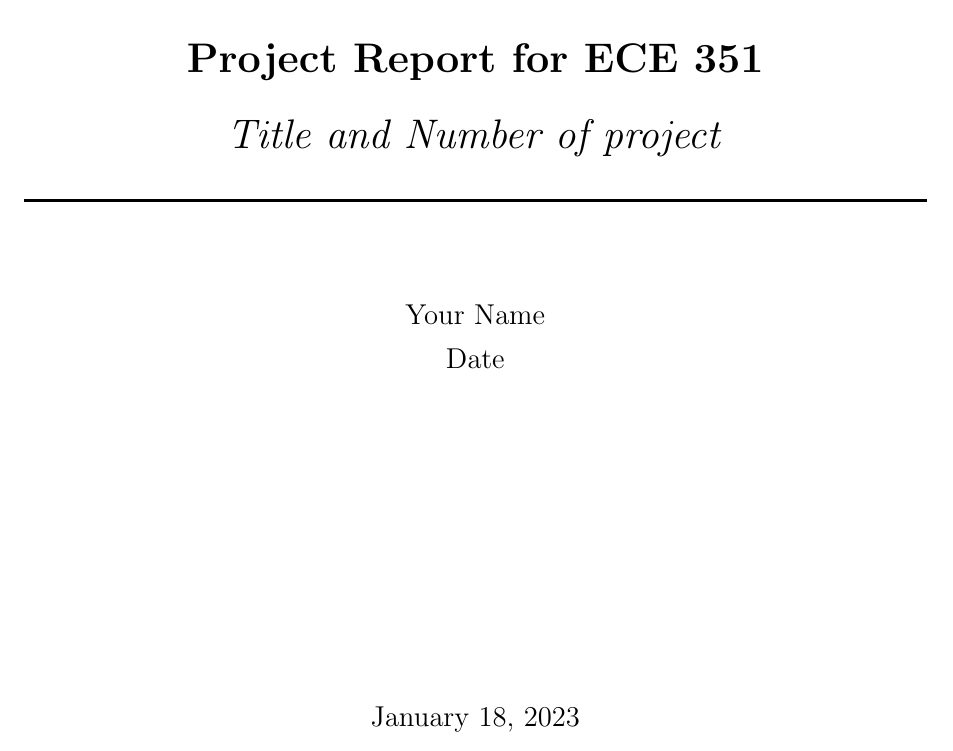
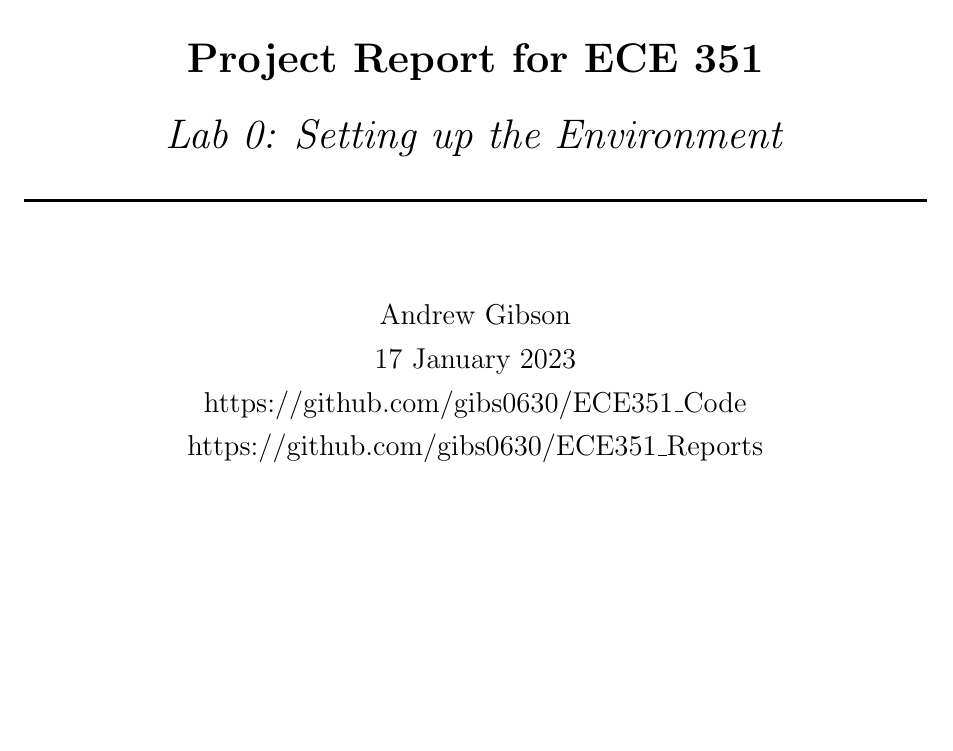
Before and after one commit to gibs0630/ECE351_Reports, a LaTeX document (Lab0/Gibson_Andrew_ECE351_Lab0.tex): part of page 1 of 3, cut so that both start at the same text, the shorter picture padded with empty space. Compiled offline with pdfLaTeX.

Commit message:
Lab0 fixing

```diff
--- a/Lab0/Gibson_Andrew_ECE351_Lab0.tex
+++ b/Lab0/Gibson_Andrew_ECE351_Lab0.tex
@@ -41,19 +38,21 @@
 \HRule \\[0.4cm]
 { \LARGE
   \textbf{Project Report for ECE 351}\\[0.4cm]
-  \emph{Title and Number of project}\\[0.4cm]
+  \emph{Lab 0: Setting up the Environment}\\[0.4cm]
 }
 \HRule \\[1.5cm]
 % Author
 { \large
-  Your Name \\[0.1cm]
-  Date\\[0.1cm]
+  Andrew Gibson \\[0.1cm]
+  17 January 2023\\[0.1cm]
+  https://github.com/gibs0630/ECE351\_Code\\[0.1cm]
+  https://github.com/gibs0630/ECE351\_Reports\\[0.1cm]
   %#\texttt{user@cut.ac.cy}
 }
 \vfill
 %\textsc{\Large Cyprus University of Technology}\\[0.4cm]\textsc{\large Department of Electrical Engineering,\\Computer Engineering \& Informatics}\\[0.4cm]
 % Bottom
-{\large \today}
+{\large }
 
 \end{center}
 \end{titlepage}
```
Also changed, not shown: Lab0/Gibson_Andrew_ECE351_Lab0.pdf (added), Lab0/Gibson_Andrew_ECE_351_Lab0.pdf (deleted), Lab0/Gibson_Andrew_ECE351_Lab0.tex (3 more changed lines).
